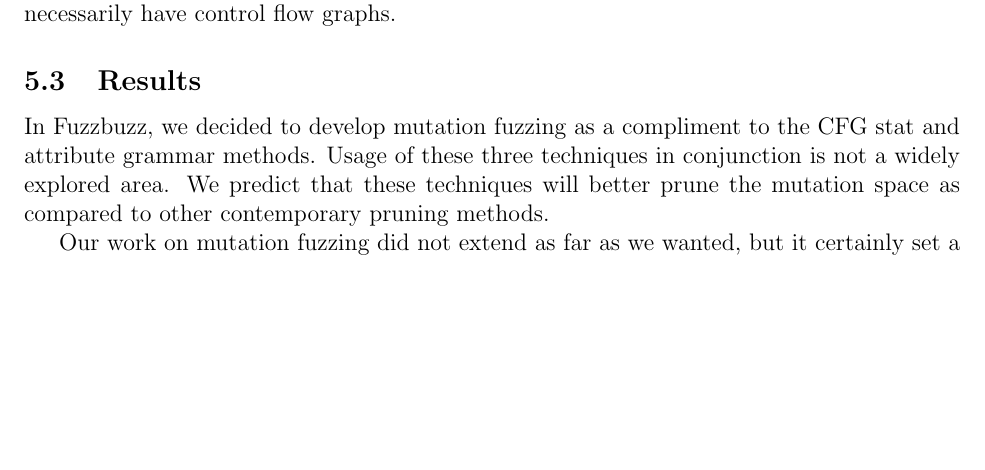
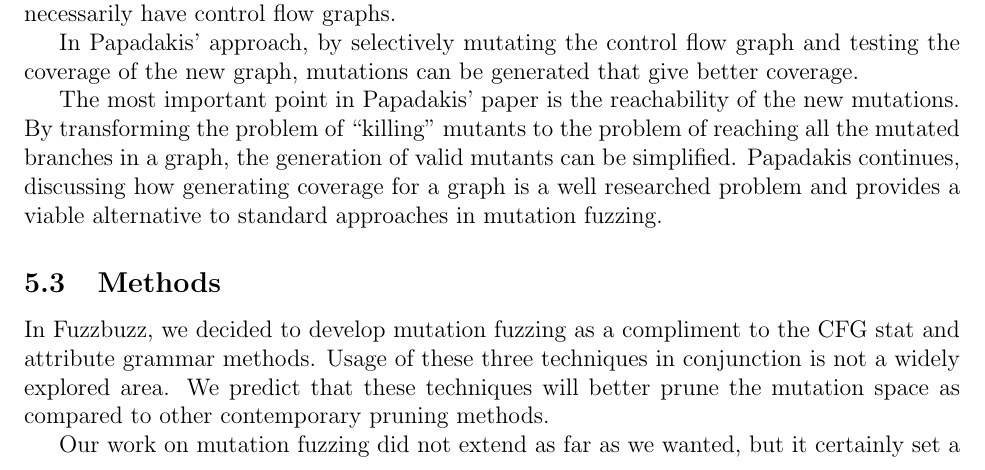
Before and after one commit to timtadh/fuzzbuzz, a LaTeX paper (papers/eecs444_report/paper.tex, which reads papers/eecs444_report/mutation.md.tex): part of page 8 of 15 before the commit and part of page 8 of 16 after it, cut so that both start at the same text, the shorter picture padded with empty space. Compiled offline with pdfLaTeX.

Commit message:
Add some more research to mutation fuzzer

```diff
--- a/papers/eecs444_report/mutation.md.tex
+++ b/papers/eecs444_report/mutation.md.tex
@@ -62,11 +62,23 @@ generation of mutants. \cite{Papadakis2010} This approach is only
 relevant to inputs that are programming languages, as grammars in
 general do not necessarily have control flow graphs.
 
+In Papadakis' approach, by selectively mutating the control flow graph
+and testing the coverage of the new graph, mutations can be generated
+that give better coverage.
+
+The most important point in Papadakis' paper is the reachability of
+the new mutations. By transforming the problem of ``killing'' mutants
+to the problem of reaching all the mutated branches in a graph, the
+generation of valid mutants can be simplified. Papadakis continues,
+discussing how generating coverage for a graph is a well researched
+problem and provides a viable alternative to standard approaches in
+mutation fuzzing.
 
 
 
 
-\subsection{Results}
+
+\subsection{Methods}
 
 In Fuzzbuzz, we decided to develop mutation fuzzing as a compliment to
 the CFG stat and attribute grammar methods. Usage of these three
```
